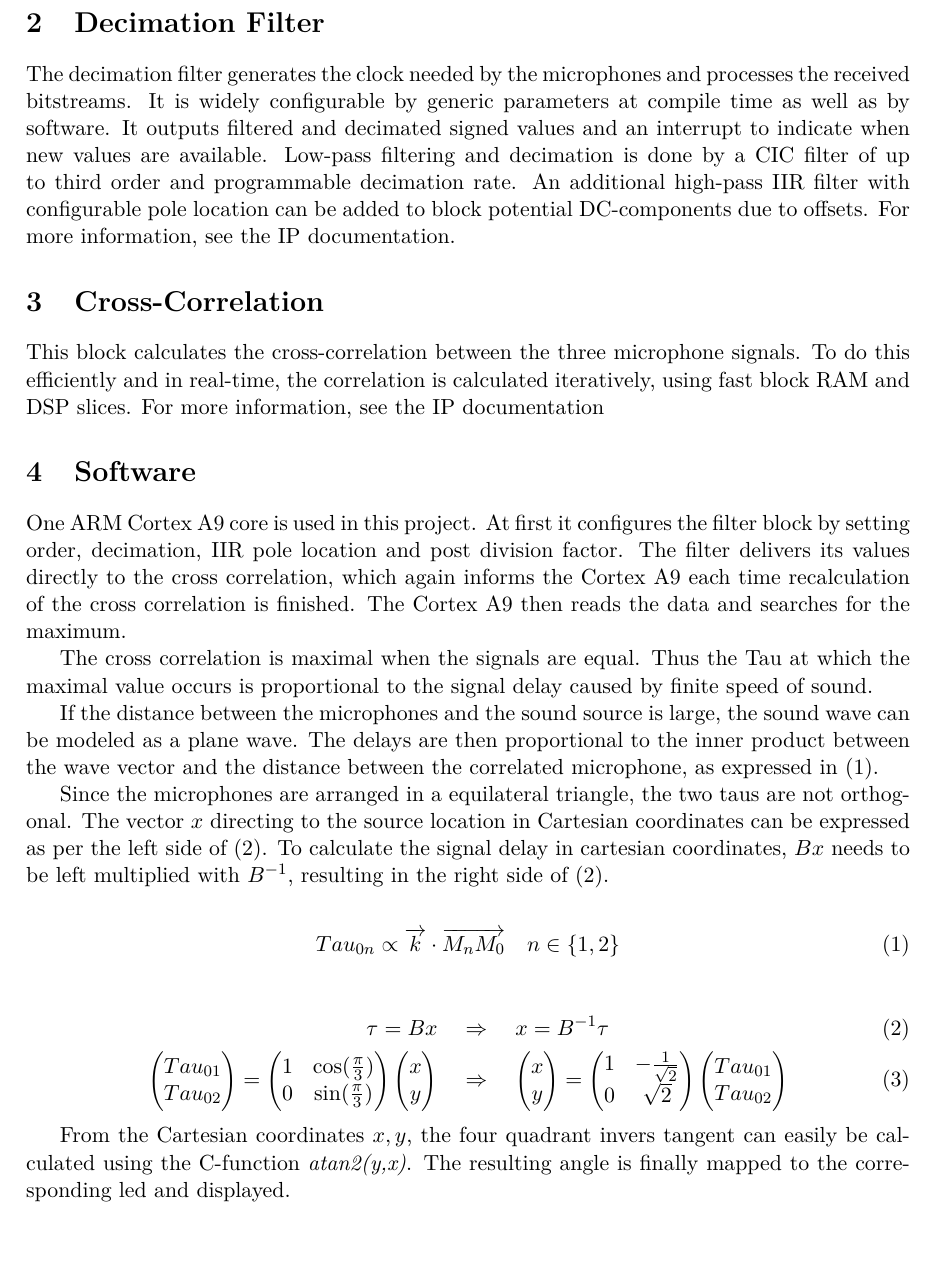
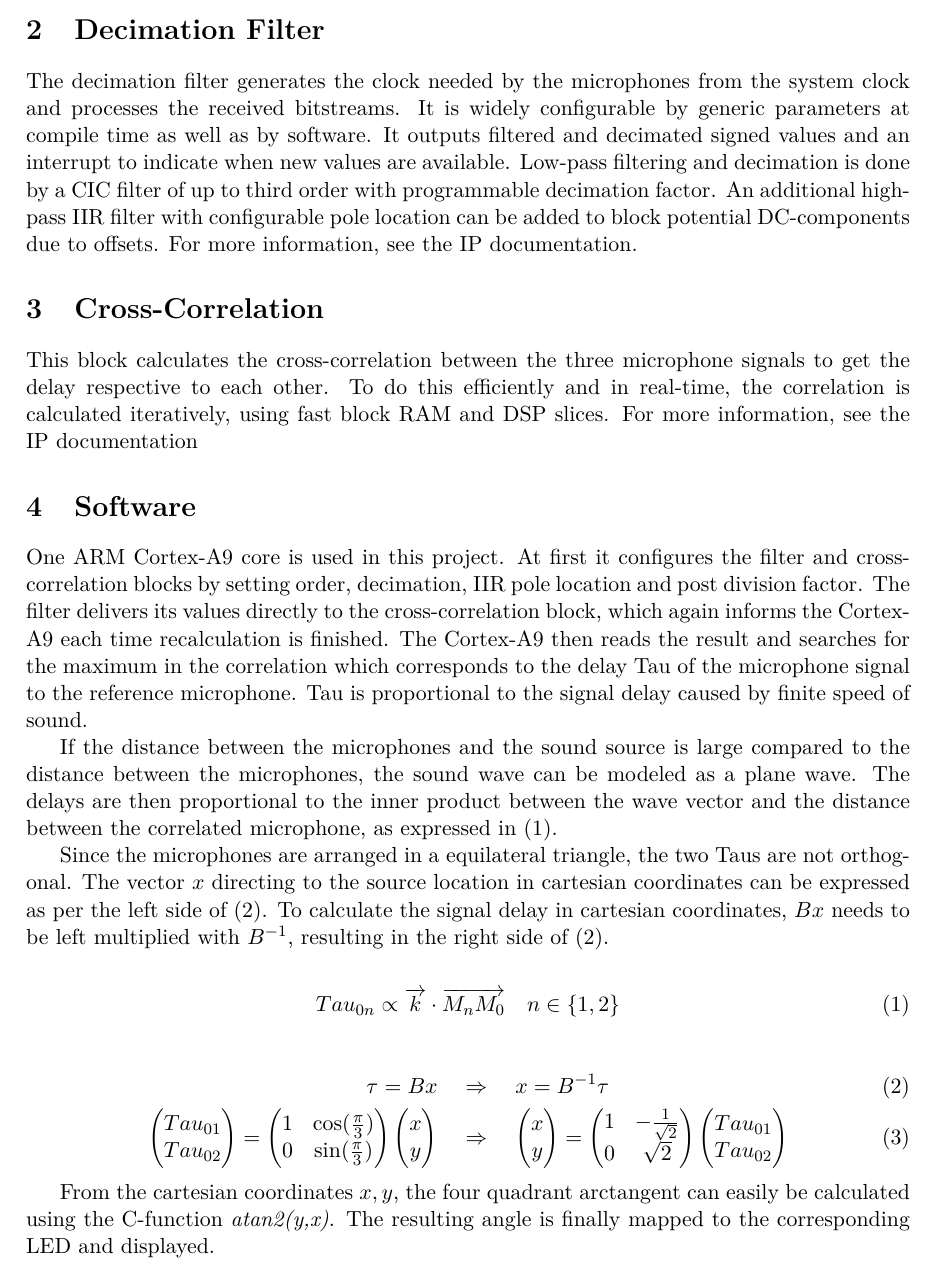
Before and after one commit to Ayexor/SoundLoc, a LaTeX document (Datasheet/project_datasheet/datasheet.tex, which reads Datasheet/project_datasheet/filter.tex, Datasheet/project_datasheet/software.tex, Datasheet/project_datasheet/xcorr.tex): part of page 2 of 2 before the commit and part of page 2 of 3 after it, cut so that both start at the same text, the shorter picture padded with empty space. Compiled offline with pdfLaTeX.

Commit message:
spell check and some minor tweaks

```diff
--- a/Datasheet/project_datasheet/filter.tex
+++ b/Datasheet/project_datasheet/filter.tex
@@ -2,9 +2,9 @@
 \section{Decimation Filter}
 \label{sec::filter}
 
-The decimation filter generates the clock needed by the microphones and processes the received bitstreams.
+The decimation filter generates the clock needed by the microphones from the system clock and processes the received bitstreams.
 It is widely configurable by generic parameters at compile time as well as by software.
 It outputs filtered and decimated signed values and an interrupt to indicate when new values are available.
-Low-pass filtering and decimation is done by a CIC filter of up to third order and programmable decimation rate.
+Low-pass filtering and decimation is done by a CIC filter of up to third order with programmable decimation factor.
 An additional high-pass IIR filter with configurable pole location can be added to block potential DC-components due to offsets.
 For more information, see the IP documentation.
--- a/Datasheet/project_datasheet/software.tex
+++ b/Datasheet/project_datasheet/software.tex
@@ -1,19 +1,16 @@
 \section{Software}
 \label{sec::software}
 
-One ARM Cortex A9 core is used in this project.
-At first it configures the filter block by setting order, decimation, IIR pole location and post division factor.
-The filter delivers its values directly to the cross correlation, which again informs the Cortex A9 each time recalculation of the cross correlation is finished.
-The Cortex A9 then reads the data and searches for the maximum.
+One ARM Cortex-A9 core is used in this project.
+At first it configures the filter and cross-correlation blocks by setting order, decimation, IIR pole location and post division factor.
+The filter delivers its values directly to the cross-correlation block, which again informs the Cortex-A9 each time recalculation is finished.
+The Cortex-A9 then reads the result and searches for the maximum in the correlation which corresponds to the delay Tau of the microphone signal to the reference microphone. Tau is proportional to the signal delay caused by finite speed of sound.
 
-The cross correlation is maximal when the signals are equal.
-Thus the Tau at which the maximal value occurs is proportional to the signal delay caused by finite speed of sound.
-
-If the distance between the microphones and the sound source is large, the sound wave can be modeled as a plane wave.
+If the distance between the microphones and the sound source is large compared to the distance between the microphones, the sound wave can be modeled as a plane wave.
 The delays are then proportional to the inner product between the wave vector and the  distance between the correlated microphone, as expressed in (\ref{eq::inner_product}).
 
-Since the microphones are arranged in a equilateral triangle, the two taus are not orthogonal.
-The vector $x$ directing to the source location in Cartesian coordinates can be expressed as per the left side of (\ref{eq::base_transform}).
+Since the microphones are arranged in a equilateral triangle, the two Taus are not orthogonal.
+The vector $x$ directing to the source location in cartesian coordinates can be expressed as per the left side of (\ref{eq::base_transform}).
 To calculate the signal delay in cartesian coordinates, $Bx$ needs to be left multiplied with $B^{-1}$, resulting in the right side of  (\ref{eq::base_transform}).
 
 \begin{align}
@@ -27,5 +24,5 @@ To calculate the signal delay in cartesian coordinates, $Bx$ needs to be left mu
 	\quad &\Rightarrow \quad \begin{pmatrix} x \\ y \end{pmatrix}	= \begin{pmatrix} 1 & -\frac{1}{\sqrt{2}} \\ 0 & \sqrt{2}\end{pmatrix} \begin{pmatrix} {Tau}_{01} \\ {Tau}_{02}\end{pmatrix}
 \end{align}
 
-From the Cartesian coordinates $x,y$, the four quadrant invers tangent can easily be calculated using the C-function \emph{atan2(y,x)}.
-The resulting angle is finally mapped to the corresponding led and displayed.
+From the cartesian coordinates $x,y$, the four quadrant arctangent can easily be calculated using the C-function \emph{atan2(y,x)}.
+The resulting angle is finally mapped to the corresponding LED and displayed.
--- a/Datasheet/project_datasheet/xcorr.tex
+++ b/Datasheet/project_datasheet/xcorr.tex
@@ -1,6 +1,6 @@
 \section{Cross-Correlation}
 \label{sec::xcorr}
 
-This block calculates the cross-correlation between the three microphone signals.
+This block calculates the cross-correlation between the three microphone signals to get the delay respective to each other.
 To do this efficiently and in real-time, the correlation is calculated iteratively, using fast block RAM and DSP slices.
 For more information, see the IP documentation
```
Also changed, not shown: Datasheet/project_datasheet/datasheet.tex (+3 -1 lines), Datasheet/project_datasheet/display.tex (+1 -1 lines), Datasheet/project_datasheet/overview.tex (+9 -9 lines).
